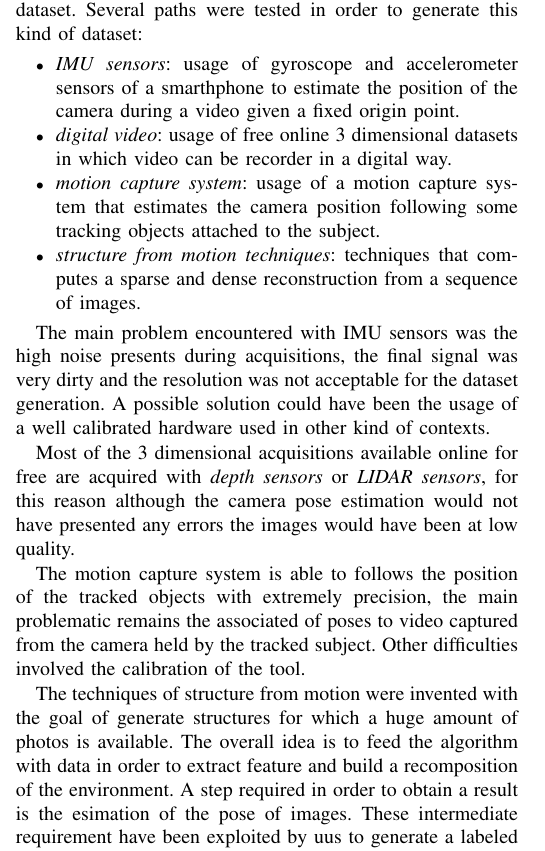
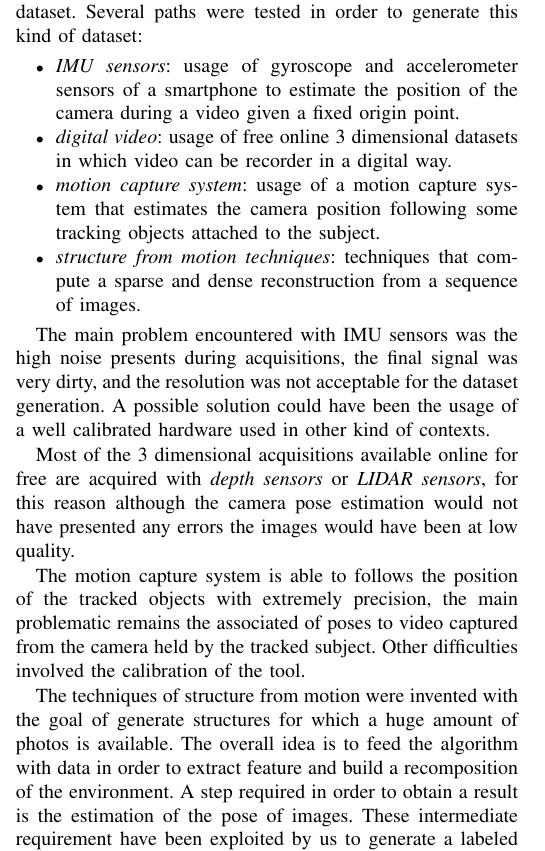
Before and after one commit to fedeizzo/camera-pose-estimation, a LaTeX paper (docs/main.tex, which reads docs/sections/dataset_generation_pipeline.tex): part of one column of page 1 of 4, cut so that both start at the same text. Compiled offline with pdfLaTeX; a missing font is replaced by an installed copy or a similar font; a LaTeX package or settings file that is missing is left out.

Commit message:
Fix typos

```diff
--- a/docs/sections/dataset_generation_pipeline.tex
+++ b/docs/sections/dataset_generation_pipeline.tex
@@ -2,19 +2,19 @@
 \subsection{Approaches tested}
 The deep learning approaches explained in this document are \textit{supervised learning} techniques that require a labeled dataset. Several paths were tested in order to generate this kind of dataset:
 \begin{itemize}
-    \item \textit{IMU sensors}: usage of gyroscope and accelerometer sensors of a smarthphone to estimate the position of the camera during a video given a fixed origin point.
+    \item \textit{IMU sensors}: usage of gyroscope and accelerometer sensors of a smartphone to estimate the position of the camera during a video given a fixed origin point.
     \item \textit{digital video}: usage of free online 3 dimensional datasets in which video can be recorder in a digital way.
     \item \textit{motion capture system}: usage of a motion capture system that estimates the camera position following some tracking objects attached to the subject.
-    \item \textit{structure from motion techniques}: techniques that computes a sparse and dense reconstruction from a sequence of images.
+    \item \textit{structure from motion techniques}: techniques that compute a sparse and dense reconstruction from a sequence of images.
 \end{itemize}
 
-The main problem encountered with IMU sensors was the high noise presents during acquisitions, the final signal was very dirty and the resolution was not acceptable for the dataset generation. A possible solution could have been the usage of a well calibrated hardware used in other kind of contexts.
+The main problem encountered with IMU sensors was the high noise presents during acquisitions, the final signal was very dirty, and the resolution was not acceptable for the dataset generation. A possible solution could have been the usage of a well calibrated hardware used in other kind of contexts.
 
 Most of the 3 dimensional acquisitions available online for free are acquired with \textit{depth sensors} or \textit{LIDAR sensors}, for this reason although the camera pose estimation would not have presented any errors the images would have been at low quality.
 
 The motion capture system is able to follows the position of the tracked objects with extremely precision, the main problematic remains the associated of poses to video captured from the camera held by the tracked subject. Other difficulties involved the calibration of the tool.
 
-The techniques of structure from motion were invented with the goal of generate structures for which a huge amount of photos is available. The overall idea is to feed the algorithm with data in order to extract feature and build a recomposition of the environment. A step required in order to obtain a result is the esimation of the pose of images. These intermediate requirement have been exploited by uus to generate a labeled dataset.
+The techniques of structure from motion were invented with the goal of generate structures for which a huge amount of photos is available. The overall idea is to feed the algorithm with data in order to extract feature and build a recomposition of the environment. A step required in order to obtain a result is the estimation of the pose of images. These intermediate requirement have been exploited by us to generate a labeled dataset.
 
 \subsection{Pipeline}
 The implemented pipeline require a video captured by any camera, it is not required any calibration of the sensor. It is composed by several steps:
```
Also changed, not shown: docs/main.tex (+1 -1 lines), docs/sections/introduction.tex (+3 -4 lines).
